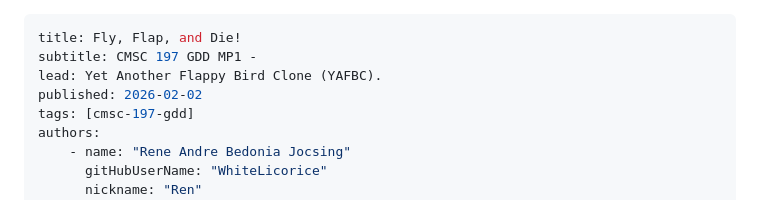
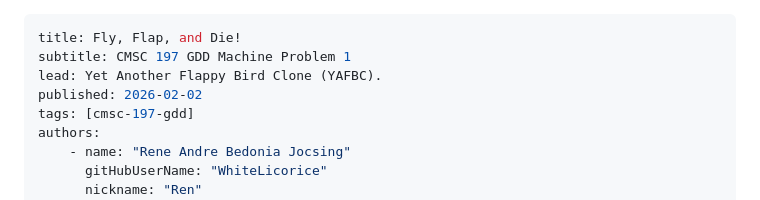
Before and after one commit to WhiteLicorice/Ren-s-Courses, a Markdown page: Content/Materials/cmsc-197-gdd-mp1.md, the part around the change. Drawn GitHub-style.

```diff
--- a/Content/Materials/cmsc-197-gdd-mp1.md
+++ b/Content/Materials/cmsc-197-gdd-mp1.md
@@ -1,6 +1,6 @@
 ---
 title: Fly, Flap, and Die!
-subtitle: CMSC 197 GDD MP1 -
+subtitle: CMSC 197 GDD Machine Problem 1
 lead: Yet Another Flappy Bird Clone (YAFBC).
 published: 2026-02-02
 tags: [cmsc-197-gdd]
```
Also changed, not shown: Content/Materials/cmsc-197-gdd-act2.md (+1 -1 lines).
